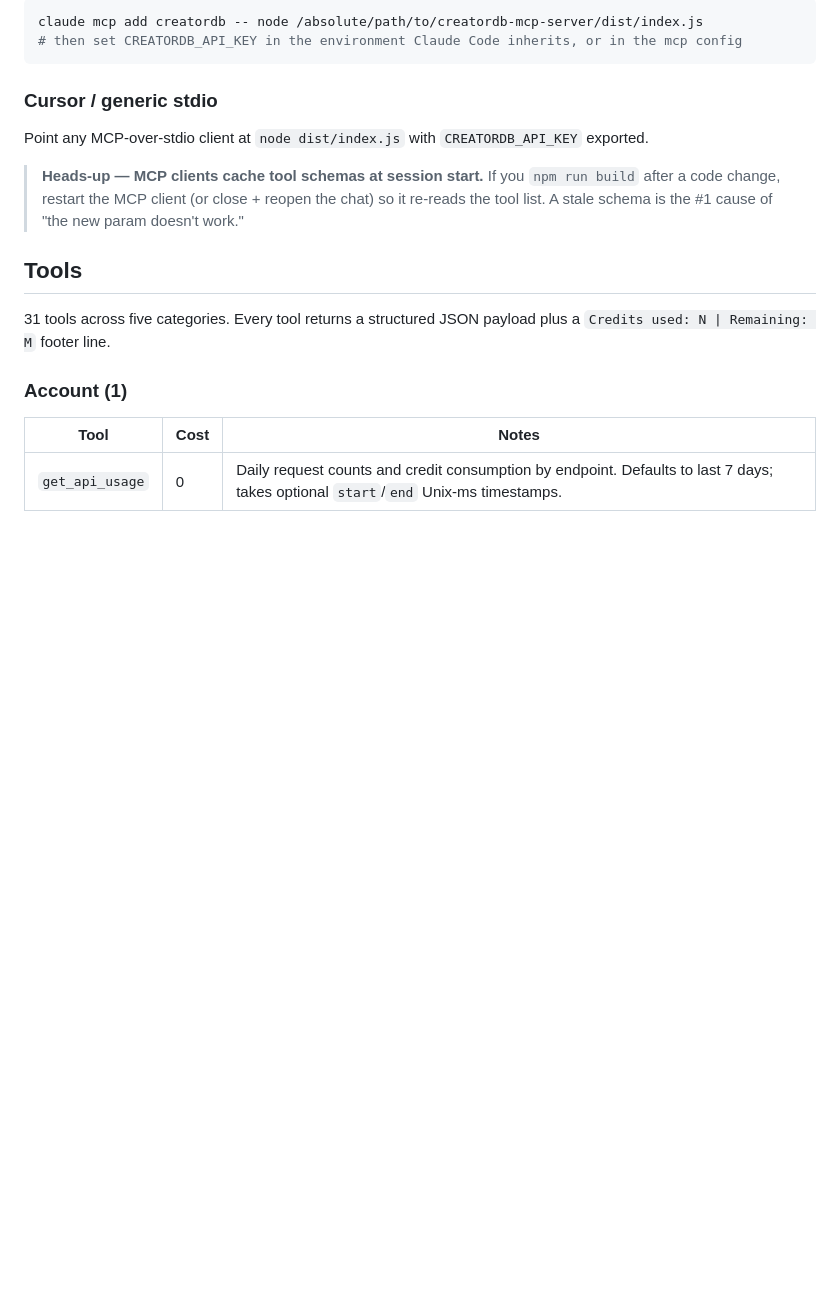
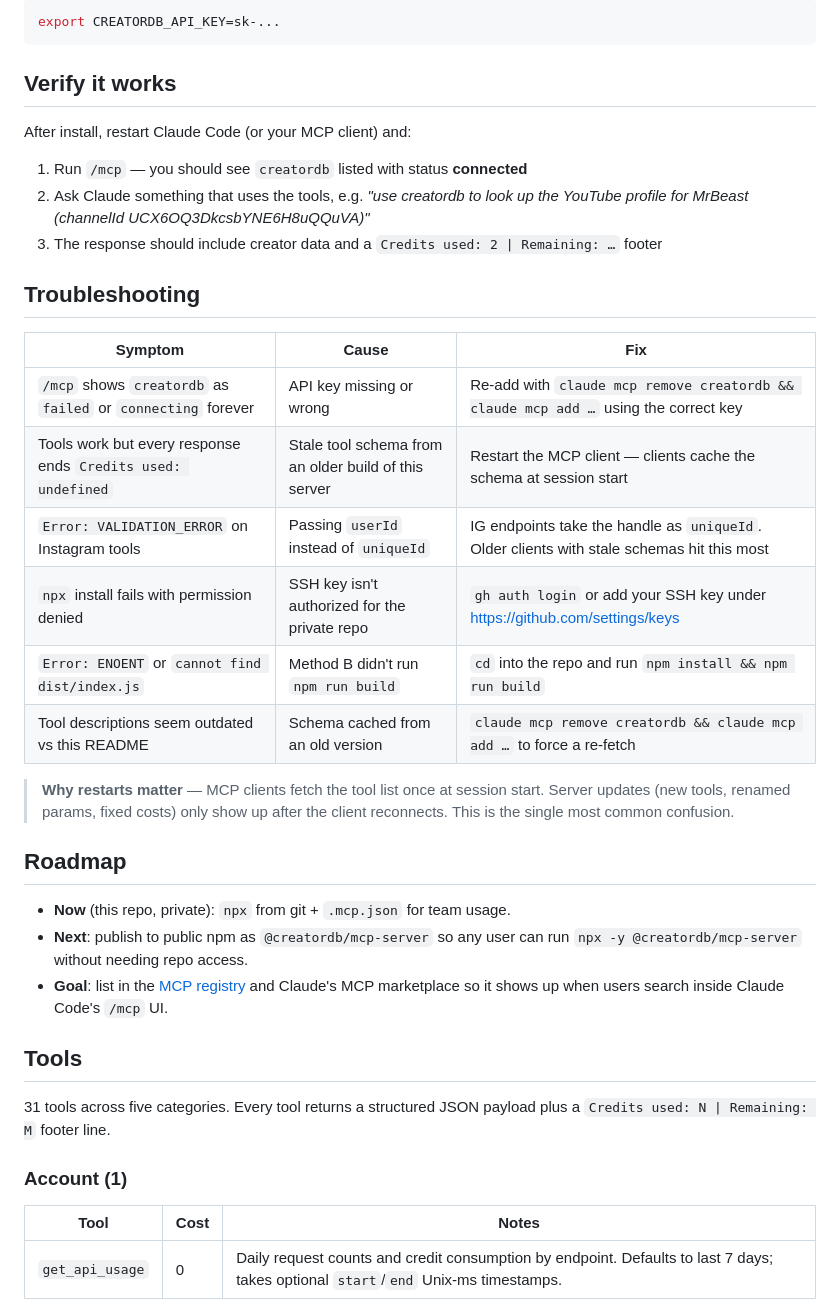
Before and after one commit to CreatorDB/creatordb-mcp-server, a Markdown page: README.md, the part around one of its changes. GitHub-like rendering; blank space fills up the shorter version.

````diff
--- a/README.md
+++ b/README.md
@@ -40,13 +86,33 @@ Add to `~/Library/Application Support/Claude/claude_desktop_config.json` (macOS)
 ```bash
-claude mcp add creatordb -- node /absolute/path/to/creatordb-mcp-server/dist/index.js
-# then set CREATORDB_API_KEY in the environment Claude Code inherits, or in the mcp config
+export CREATORDB_API_KEY=sk-...
 ```
 
-### Cursor / generic stdio
+## Verify it works
 
-Point any MCP-over-stdio client at `node dist/index.js` with `CREATORDB_API_KEY` exported.
+After install, restart Claude Code (or your MCP client) and:
 
-> **Heads-up — MCP clients cache tool schemas at session start.** If you `npm run build` after a code change, restart the MCP client (or close + reopen the chat) so it re-reads the tool list. A stale schema is the #1 cause of "the new param doesn't work."
+1. Run `/mcp` — you should see `creatordb` listed with status **connected**
+2. Ask Claude something that uses the tools, e.g. *"use creatordb to look up the YouTube profile for MrBeast (channelId UCX6OQ3DkcsbYNE6H8uQQuVA)"*
+3. The response should include creator data and a `Credits used: 2 | Remaining: …` footer
+
+## Troubleshooting
+
+| Symptom | Cause | Fix |
+| --- | --- | --- |
+| `/mcp` shows `creatordb` as `failed` or `connecting` forever | API key missing or wrong | Re-add with `claude mcp remove creatordb && claude mcp add …` using the correct key |
+| Tools work but every response ends `Credits used: undefined` | Stale tool schema from an older build of this server | Restart the MCP client — clients cache the schema at session start |
+| `Error: VALIDATION_ERROR` on Instagram tools | Passing `userId` instead of `uniqueId` | IG endpoints take the handle as `uniqueId`. Older clients with stale schemas hit this most |
+| `npx` install fails with permission denied | SSH key isn't authorized for the private repo | `gh auth login` or add your SSH key under <https://github.com/settings/keys> |
+| `Error: ENOENT` or `cannot find dist/index.js` | Method B didn't run `npm run build` | `cd` into the repo and run `npm install && npm run build` |
+| Tool descriptions seem outdated vs this README | Schema cached from an old version | `claude mcp remove creatordb && claude mcp add …` to force a re-fetch |
+
+> **Why restarts matter** — MCP clients fetch the tool list once at session start. Server updates (new tools, renamed params, fixed costs) only show up after the client reconnects. This is the single most common confusion.
+
+## Roadmap
+
+- **Now** (this repo, private): `npx` from git + `.mcp.json` for team usage.
+- **Next**: publish to public npm as `@creatordb/mcp-server` so any user can run `npx -y @creatordb/mcp-server` without needing repo access.
+- **Goal**: list in the [MCP registry](https://modelcontextprotocol.io) and Claude's MCP marketplace so it shows up when users search inside Claude Code's `/mcp` UI.
 
 ## Tools
 
````
Also changed, not shown: other parts of README.md (+64 -18 lines).
